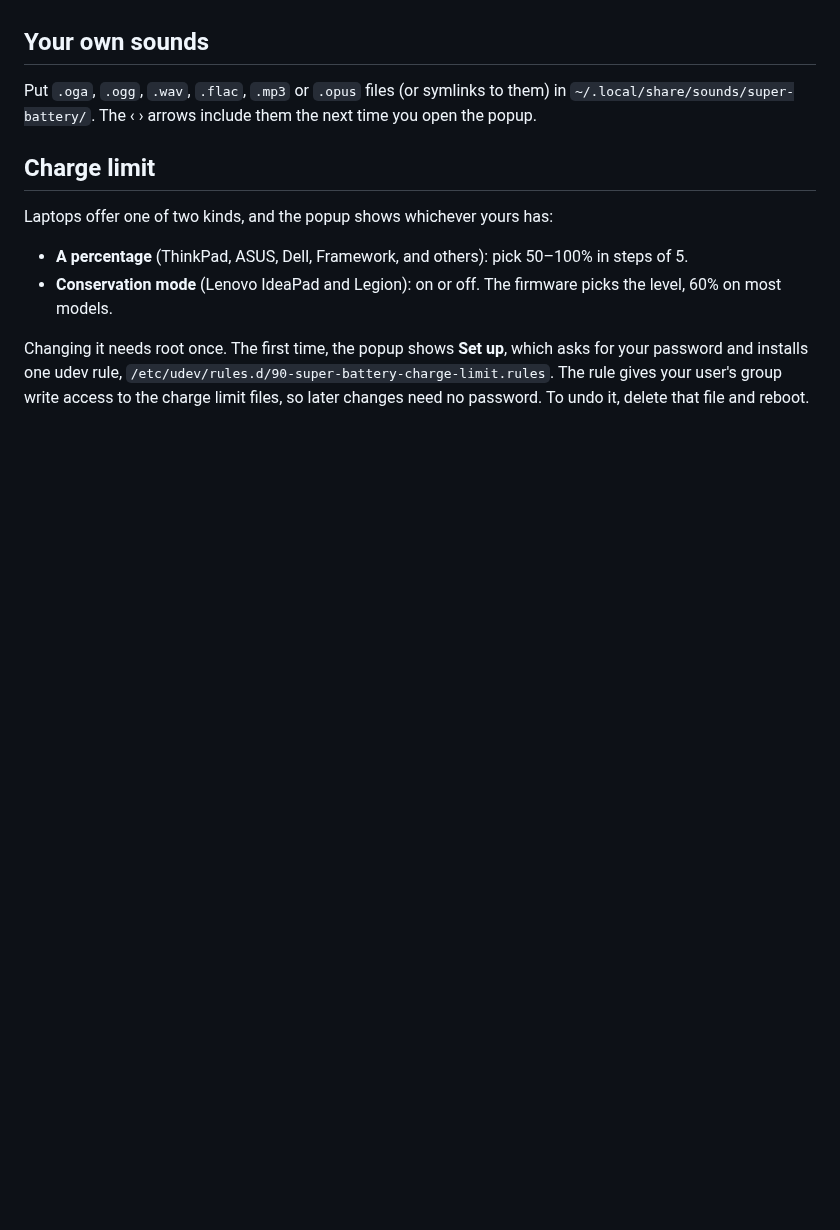
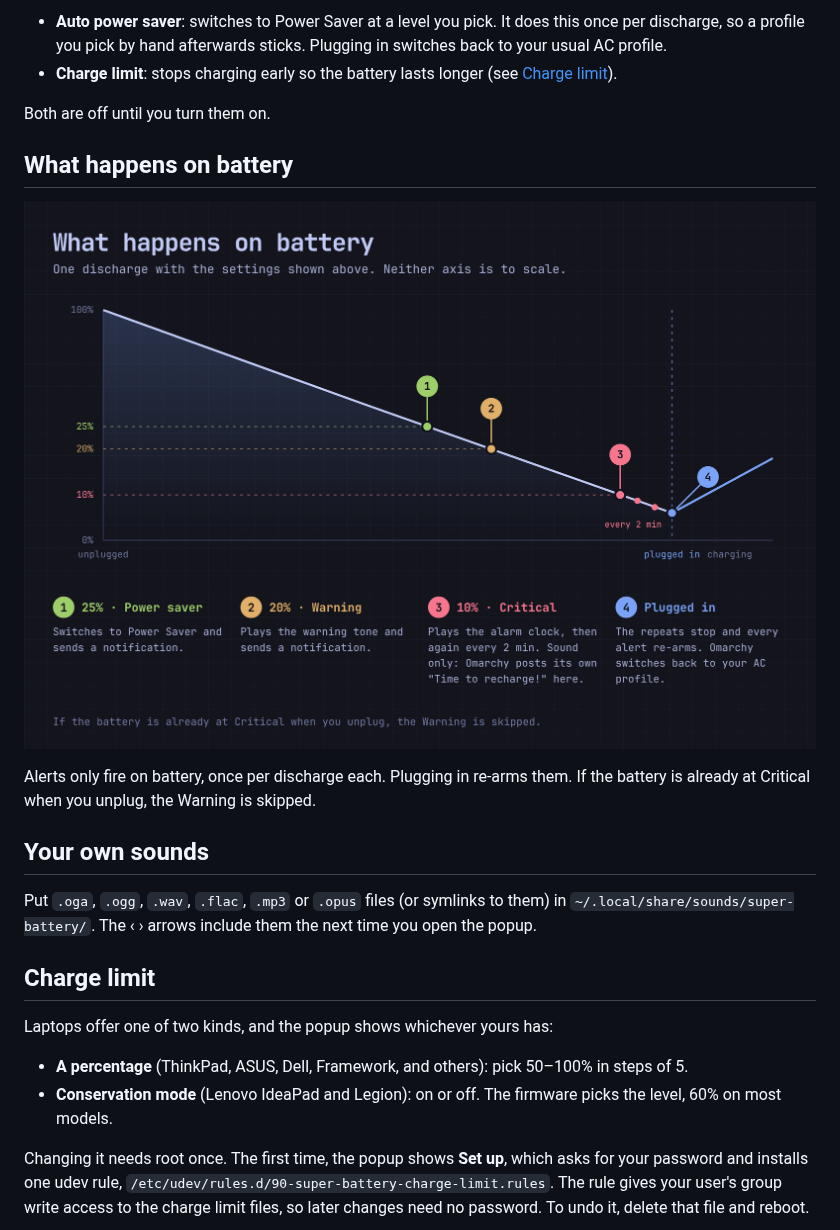
Before and after one commit to Paul-Bob/omarchy-super-battery, a Markdown page: README.md, the part around one of its changes. GitHub-like rendering; pictures changed too: docs/timeline.png (added); blank space fills up the shorter version.

```diff
--- a/README.md
+++ b/README.md
@@ -44,3 +55,18 @@ then `omarchy plugin disable paulbob.super-battery`.
+- **Auto power saver**: switches to Power Saver at a level you pick. It does
+  this once per discharge, so a profile you pick by hand afterwards sticks.
+  Plugging in switches back to your usual AC profile.
+- **Charge limit**: stops charging early so the battery lasts longer (see
+  [Charge limit](#charge-limit)).
+
+Both are off until you turn them on.
+
+## What happens on battery
+
+![A discharge from 100% with the power saver, warning, critical and plug-in events marked](docs/timeline.png)
+
+Alerts only fire on battery, once per discharge each. Plugging in re-arms
+them. If the battery is already at Critical when you unplug, the Warning is
+skipped.
 
 ## Your own sounds
 
```
Also changed, not shown: other parts of README.md (+46 -24 lines), docs/alerts.png (added), docs/automations.png (added), preview.png, 3 other files.
